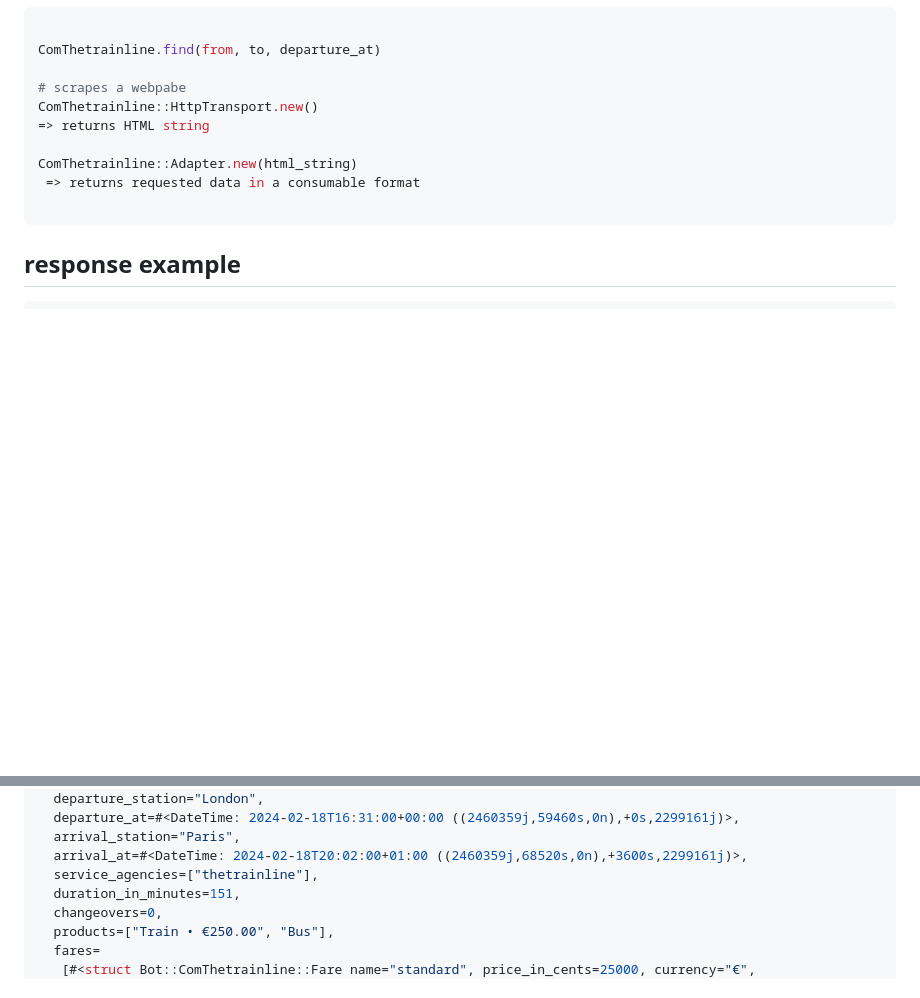
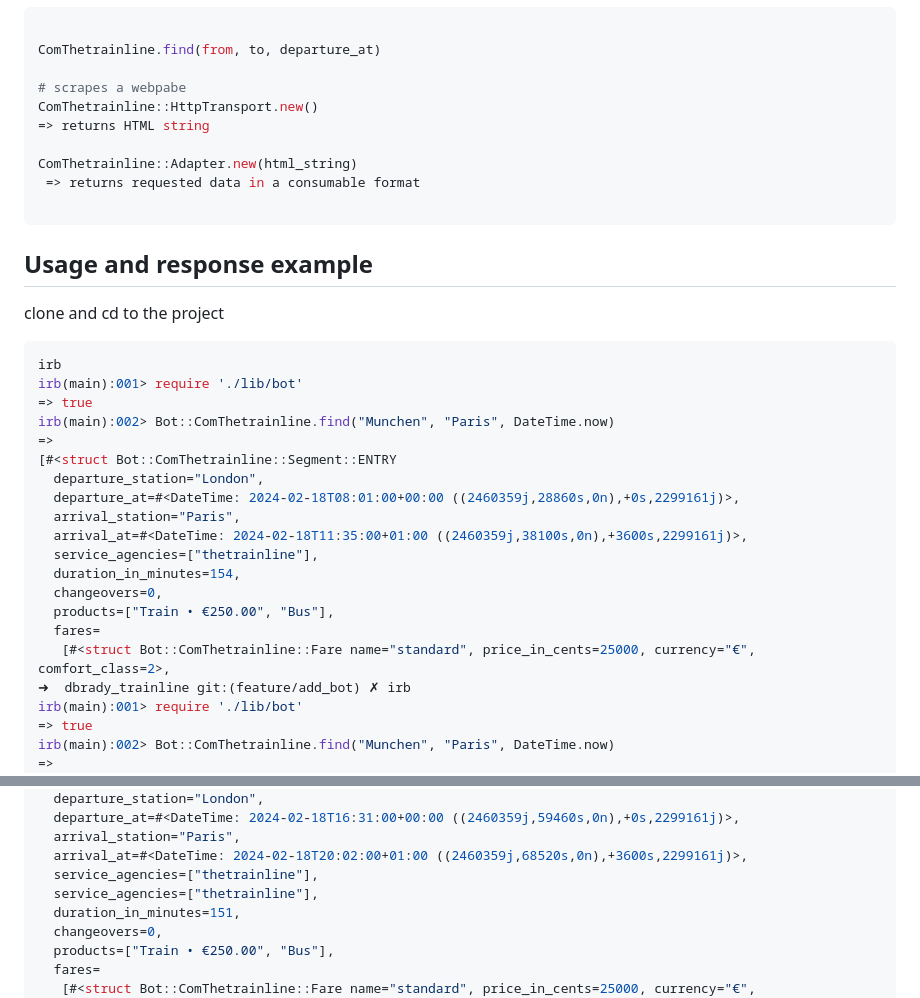
Before and after one commit to alxekb/dbrady, a Markdown page: README.md, 2 parts joined by grey strips. GitHub-like rendering; blank space fills up the shorter version.

````diff
--- a/README.md
+++ b/README.md
@@ -13,9 +13,32 @@ ComThetrainline::Adapter.new(html_string)
 
 ```
 
-## response example
+## Usage and response example
+
+clone and cd to the project
 
 ```ruby
+irb
+irb(main):001> require './lib/bot'
+=> true
+irb(main):002> Bot::ComThetrainline.find("Munchen", "Paris", DateTime.now)
+=>
+[#<struct Bot::ComThetrainline::Segment::ENTRY
+  departure_station="London",
+  departure_at=#<DateTime: 2024-02-18T08:01:00+00:00 ((2460359j,28860s,0n),+0s,2299161j)>,
+  arrival_station="Paris",
+  arrival_at=#<DateTime: 2024-02-18T11:35:00+01:00 ((2460359j,38100s,0n),+3600s,2299161j)>,
+  service_agencies=["thetrainline"],
+  duration_in_minutes=154,
+  changeovers=0,
+  products=["Train • €250.00", "Bus"],
+  fares=
+   [#<struct Bot::ComThetrainline::Fare name="standard", price_in_cents=25000, currency="€", comfort_class=2>,
+➜  dbrady_trainline git:(feature/add_bot) ✗ irb
+irb(main):001> require './lib/bot'
+=> true
+irb(main):002> Bot::ComThetrainline.find("Munchen", "Paris", DateTime.now)
+=>
 [#<struct Bot::ComThetrainline::Segment::ENTRY
   departure_station="London",
   departure_at=#<DateTime: 2024-02-18T08:01:00+00:00 ((2460359j,28860s,0n),+0s,2299161j)>,
@@ -114,6 +137,7 @@ ComThetrainline::Adapter.new(html_string)
   arrival_station="Paris",
   arrival_at=#<DateTime: 2024-02-18T20:02:00+01:00 ((2460359j,68520s,0n),+3600s,2299161j)>,
   service_agencies=["thetrainline"],
+  service_agencies=["thetrainline"],
   duration_in_minutes=151,
   changeovers=0,
   products=["Train • €250.00", "Bus"],
````
Also changed, not shown: other parts of README.md (+1 -2 lines).
